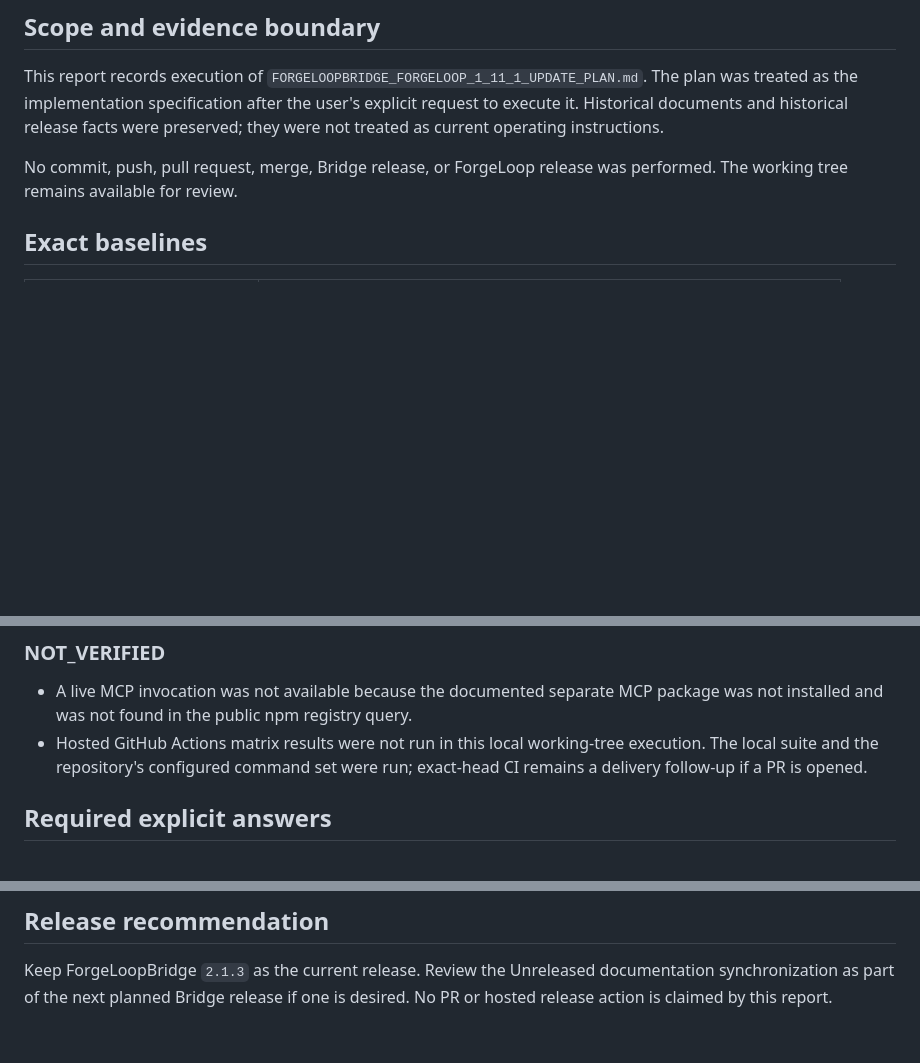
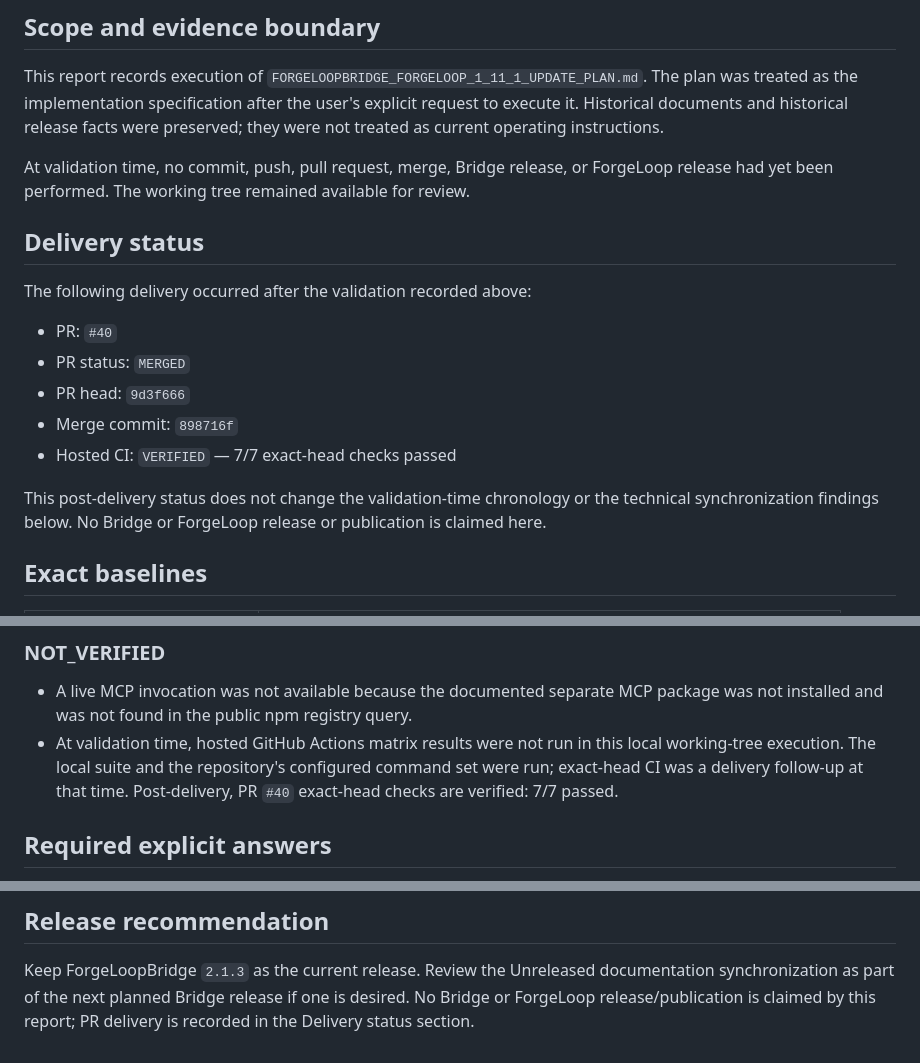
Before and after one commit to cassiomc1/ForgeLoopBridge, a Markdown page: FORGELOOPBRIDGE_FORGELOOP_1_11_1_SYNC_VALIDATION.md, 3 parts joined by grey strips. Drawn GitHub-style; blank space fills up the shorter version.

Commit message:
docs: update ForgeLoop 1.11.1 sync delivery status (#41)
Co-authored-by: cassio <cassio@cassios-MacBook-Air.local>

```diff
--- a/FORGELOOPBRIDGE_FORGELOOP_1_11_1_SYNC_VALIDATION.md
+++ b/FORGELOOPBRIDGE_FORGELOOP_1_11_1_SYNC_VALIDATION.md
@@ -7,8 +7,23 @@ The plan was treated as the implementation specification after the user's
 explicit request to execute it. Historical documents and historical release
 facts were preserved; they were not treated as current operating instructions.
 
-No commit, push, pull request, merge, Bridge release, or ForgeLoop release was
-performed. The working tree remains available for review.
+At validation time, no commit, push, pull request, merge, Bridge release, or
+ForgeLoop release had yet been performed. The working tree remained available
+for review.
+
+## Delivery status
+
+The following delivery occurred after the validation recorded above:
+
+- PR: `#40`
+- PR status: `MERGED`
+- PR head: `9d3f666`
+- Merge commit: `898716f`
+- Hosted CI: `VERIFIED` — 7/7 exact-head checks passed
+
+This post-delivery status does not change the validation-time chronology or the
+technical synchronization findings below. No Bridge or ForgeLoop release or
+publication is claimed here.
 
 ## Exact baselines
 
@@ -252,9 +267,10 @@ historical 1.10.x facts were retained and explicitly labeled.
 
 - A live MCP invocation was not available because the documented separate MCP
   package was not installed and was not found in the public npm registry query.
-- Hosted GitHub Actions matrix results were not run in this local working-tree
-  execution. The local suite and the repository's configured command set were
-  run; exact-head CI remains a delivery follow-up if a PR is opened.
+- At validation time, hosted GitHub Actions matrix results were not run in this
+  local working-tree execution. The local suite and the repository's configured
+  command set were run; exact-head CI was a delivery follow-up at that time.
+  Post-delivery, PR `#40` exact-head checks are verified: 7/7 passed.
 
 ## Required explicit answers
 
@@ -290,4 +306,5 @@ historical 1.10.x facts were retained and explicitly labeled.
 
 Keep ForgeLoopBridge `2.1.3` as the current release. Review the Unreleased
 documentation synchronization as part of the next planned Bridge release if
-one is desired. No PR or hosted release action is claimed by this report.
+one is desired. No Bridge or ForgeLoop release/publication is claimed by this
+report; PR delivery is recorded in the Delivery status section.
```
